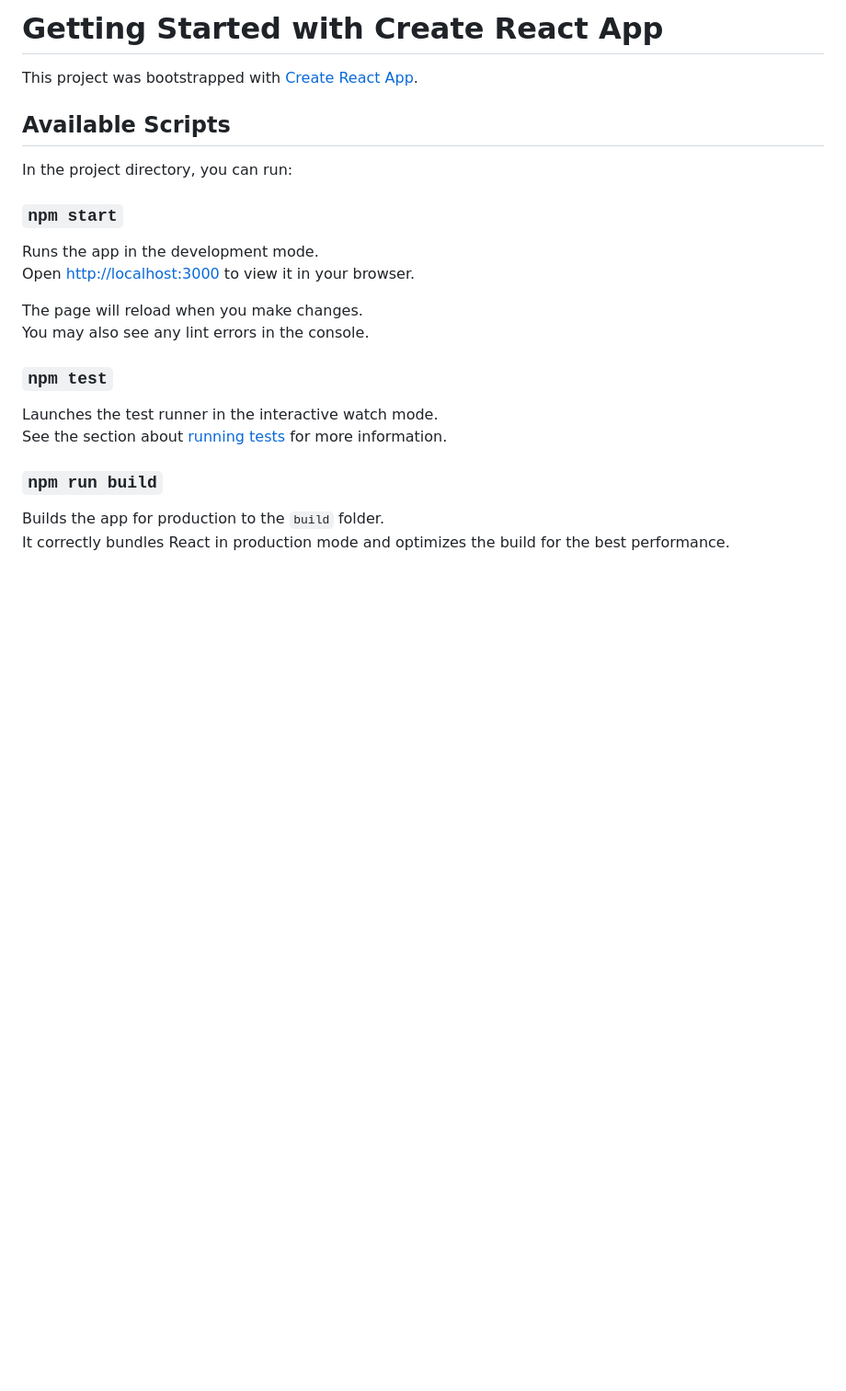
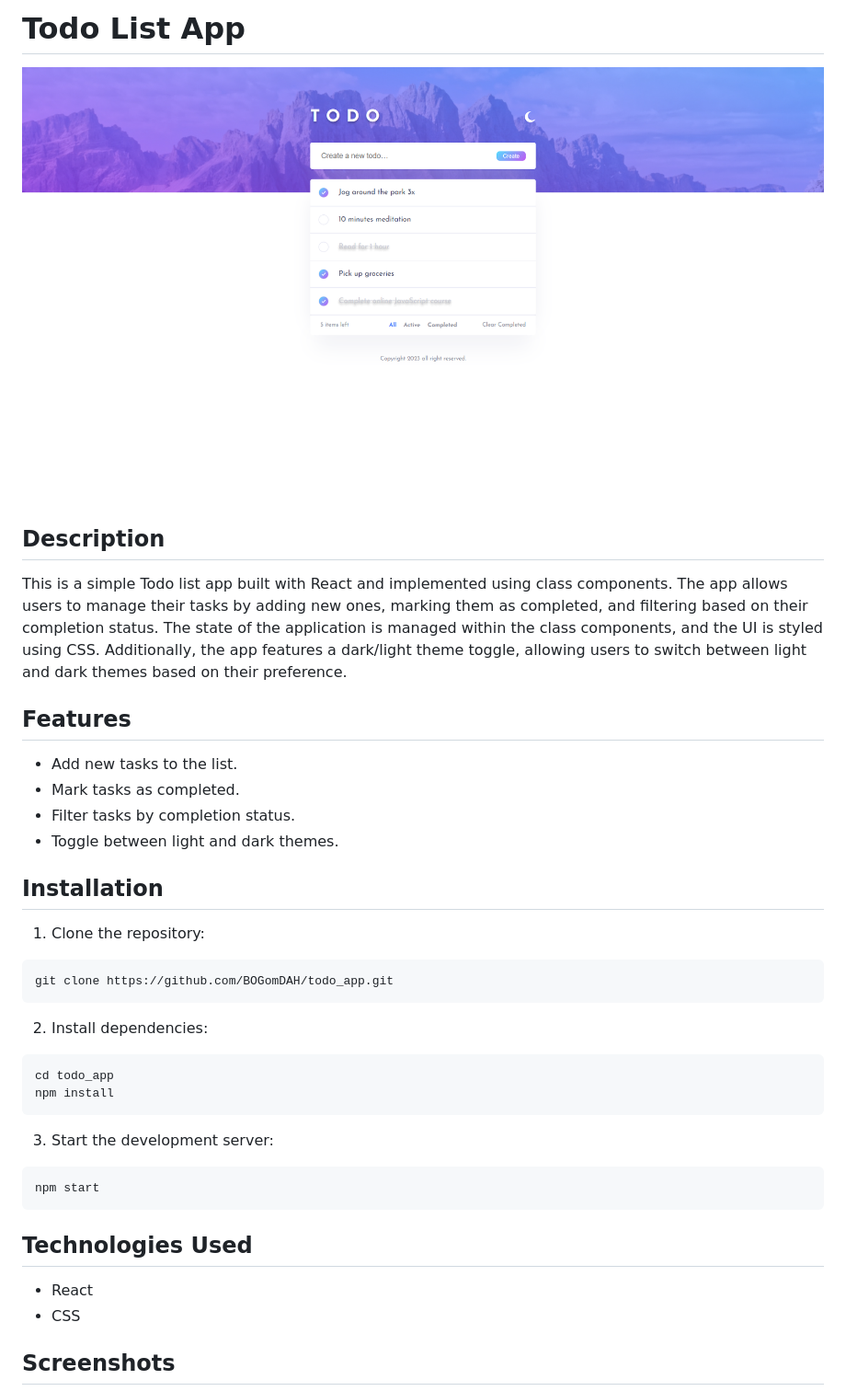
Before and after one commit to BOGomDAH/Todo_app, a Markdown page: README.md, the part around the change printed below. Shown: that part at 92% size. Drawn GitHub-style; pictures changed too: src/assets/screen_day.png (added); blank space fills up the shorter version.

````diff
--- a/README.md
+++ b/README.md
@@ -1,26 +1,38 @@
-# Getting Started with Create React App
+# Todo List App
 
-This project was bootstrapped with [Create React App](https://github.com/facebook/create-react-app).
+![App Screenshot](src/assets/screen_day.png)
 
-## Available Scripts
+## Description
 
-In the project directory, you can run:
+This is a simple Todo list app built with React and implemented using class components. The app allows users to manage their tasks by adding new ones, marking them as completed, and filtering based on their completion status. The state of the application is managed within the class components, and the UI is styled using CSS. Additionally, the app features a dark/light theme toggle, allowing users to switch between light and dark themes based on their preference.
 
-### `npm start`
+## Features
 
-Runs the app in the development mode.\
-Open [http://localhost:3000](http://localhost:3000) to view it in your browser.
+- Add new tasks to the list.
+- Mark tasks as completed.
+- Filter tasks by completion status.
+- Toggle between light and dark themes.
 
-The page will reload when you make changes.\
-You may also see any lint errors in the console.
+## Installation
 
-### `npm test`
+1. Clone the repository:
+```
+git clone https://github.com/BOGomDAH/todo_app.git
+```
+2. Install dependencies:
+```
+cd todo_app
+npm install
+```
+3. Start the development server:
+```
+npm start
+```
 
-Launches the test runner in the interactive watch mode.\
-See the section about [running tests](https://facebook.github.io/create-react-app/docs/running-tests) for more information.
+## Technologies Used
 
-### `npm run build`
+- React
+- CSS
 
-Builds the app for production to the `build` folder.\
-It correctly bundles React in production mode and optimizes the build for the best performance.
+## Screenshots
 
````
Also changed, not shown: other parts of README.md (+8 -40 lines), src/assets/screen.png (added), src/assets/screen_mobile_day.png (added), src/assets/screen_mobile_night.png (added).
